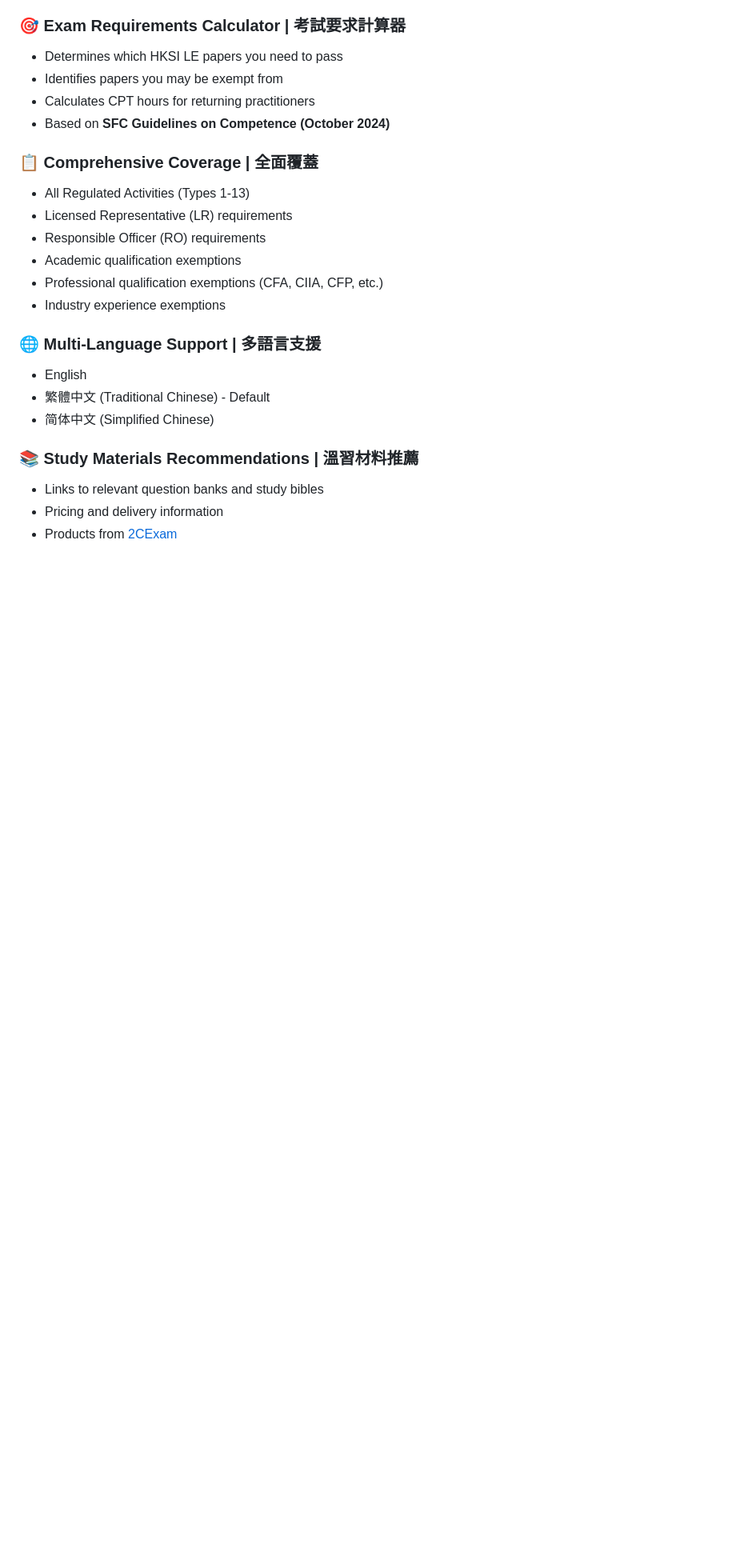
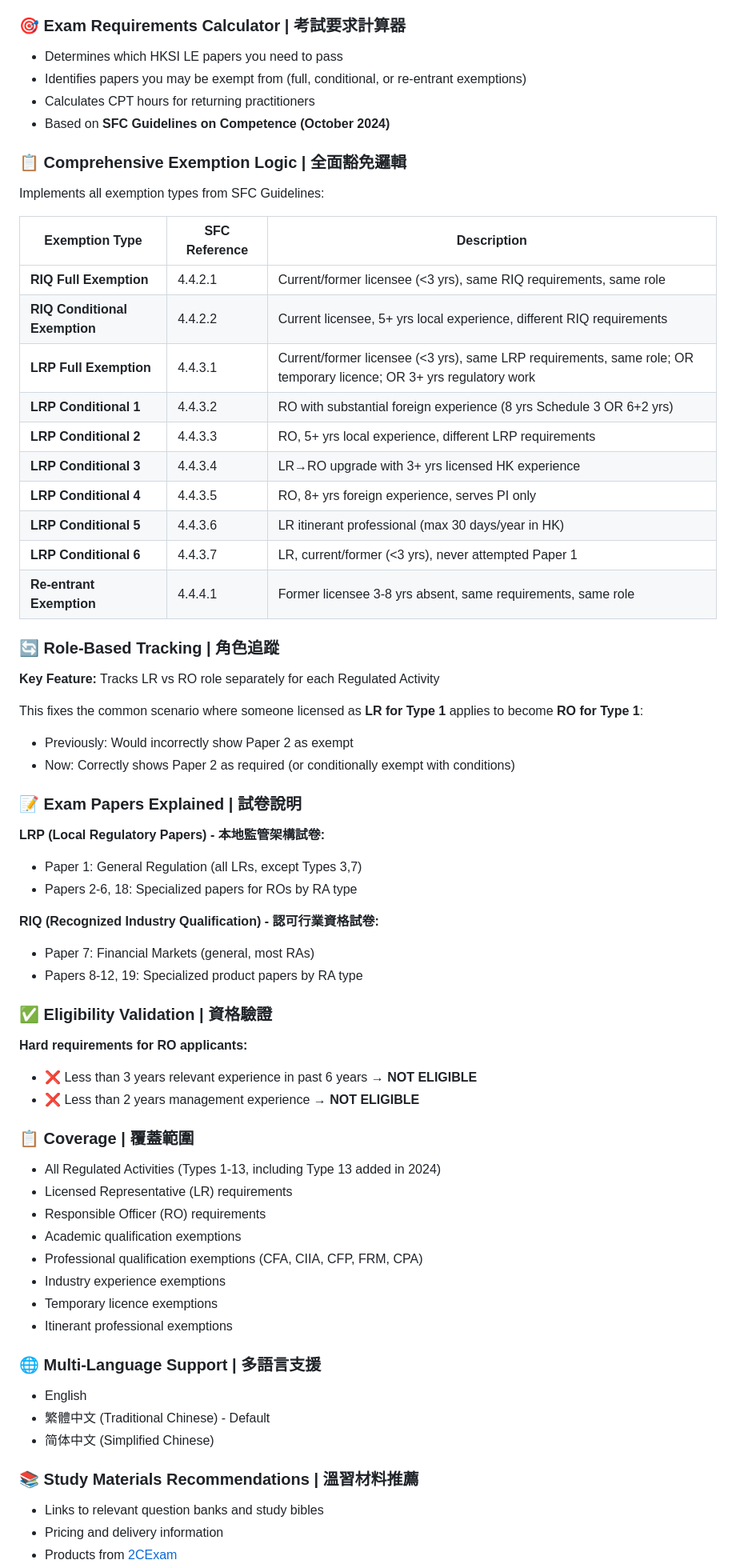
Before and after one commit to okdarnoc/examlicencechecker, a Markdown page: README.md, the part around one of its changes. Shown at 80% size. Rendered like a GitHub page; blank space fills up the shorter version.

```diff
--- a/README.md
+++ b/README.md
@@ -12,17 +12,60 @@ A free online tool to help you determine which HKSI LE exams you need for your S
 
 ### 🎯 Exam Requirements Calculator | 考試要求計算器
 - Determines which HKSI LE papers you need to pass
-- Identifies papers you may be exempt from
+- Identifies papers you may be exempt from (full, conditional, or re-entrant exemptions)
 - Calculates CPT hours for returning practitioners
 - Based on **SFC Guidelines on Competence (October 2024)**
 
-### 📋 Comprehensive Coverage | 全面覆蓋
-- All Regulated Activities (Types 1-13)
+### 📋 Comprehensive Exemption Logic | 全面豁免邏輯
+
+Implements all exemption types from SFC Guidelines:
+
+| Exemption Type | SFC Reference | Description |
+|----------------|---------------|-------------|
+| **RIQ Full Exemption** | 4.4.2.1 | Current/former licensee (<3 yrs), same RIQ requirements, same role |
+| **RIQ Conditional Exemption** | 4.4.2.2 | Current licensee, 5+ yrs local experience, different RIQ requirements |
+| **LRP Full Exemption** | 4.4.3.1 | Current/former licensee (<3 yrs), same LRP requirements, same role; OR temporary licence; OR 3+ yrs regulatory work |
+| **LRP Conditional 1** | 4.4.3.2 | RO with substantial foreign experience (8 yrs Schedule 3 OR 6+2 yrs) |
+| **LRP Conditional 2** | 4.4.3.3 | RO, 5+ yrs local experience, different LRP requirements |
+| **LRP Conditional 3** | 4.4.3.4 | LR→RO upgrade with 3+ yrs licensed HK experience |
+| **LRP Conditional 4** | 4.4.3.5 | RO, 8+ yrs foreign experience, serves PI only |
+| **LRP Conditional 5** | 4.4.3.6 | LR itinerant professional (max 30 days/year in HK) |
+| **LRP Conditional 6** | 4.4.3.7 | LR, current/former (<3 yrs), never attempted Paper 1 |
+| **Re-entrant Exemption** | 4.4.4.1 | Former licensee 3-8 yrs absent, same requirements, same role |
+
+### 🔄 Role-Based Tracking | 角色追蹤
+
+**Key Feature:** Tracks LR vs RO role separately for each Regulated Activity
+
+This fixes the common scenario where someone licensed as **LR for Type 1** applies to become **RO for Type 1**:
+- Previously: Would incorrectly show Paper 2 as exempt
+- Now: Correctly shows Paper 2 as required (or conditionally exempt with conditions)
+
+### 📝 Exam Papers Explained | 試卷說明
+
+**LRP (Local Regulatory Papers) - 本地監管架構試卷:**
+- Paper 1: General Regulation (all LRs, except Types 3,7)
+- Papers 2-6, 18: Specialized papers for ROs by RA type
+
+**RIQ (Recognized Industry Qualification) - 認可行業資格試卷:**
+- Paper 7: Financial Markets (general, most RAs)
+- Papers 8-12, 19: Specialized product papers by RA type
+
+### ✅ Eligibility Validation | 資格驗證
+
+**Hard requirements for RO applicants:**
+- ❌ Less than 3 years relevant experience in past 6 years → **NOT ELIGIBLE**
+- ❌ Less than 2 years management experience → **NOT ELIGIBLE**
+
+### 📋 Coverage | 覆蓋範圍
+- All Regulated Activities (Types 1-13, including Type 13 added in 2024)
 - Licensed Representative (LR) requirements
 - Responsible Officer (RO) requirements
 - Academic qualification exemptions
-- Professional qualification exemptions (CFA, CIIA, CFP, etc.)
+- Professional qualification exemptions (CFA, CIIA, CFP, FRM, CPA)
 - Industry experience exemptions
+- Temporary licence exemptions
+- Itinerant professional exemptions
 
 ### 🌐 Multi-Language Support | 多語言支援
 - English
```
Also changed, not shown: other parts of README.md (+51 -7 lines).
